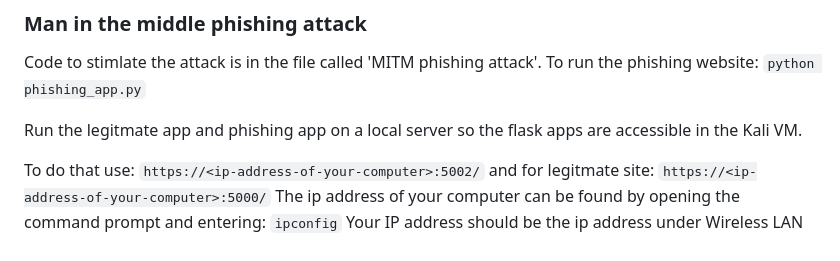
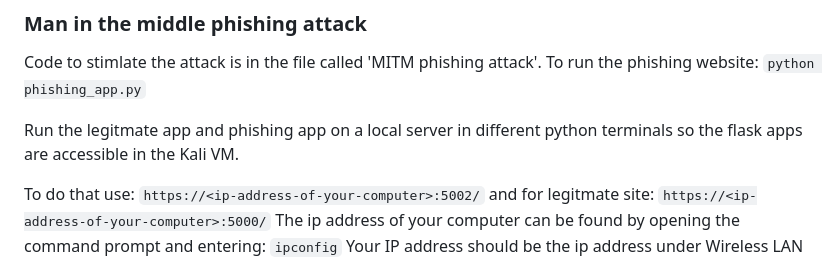
Before and after one commit to CReina22/ELEC0138_Group7, a Markdown page: README.md, the part around the change. Drawn GitHub-style.

```diff
--- a/README.md
+++ b/README.md
@@ -62,7 +62,7 @@ Please look at the backend folder to view certificate creation scripts.
 Code to stimlate the attack is in the file called 'MITM phishing attack'.
 To run the phishing website:               `python phishing_app.py`
 
-Run the legitmate app and phishing app on a local server so the flask apps are accessible in the Kali VM.
+Run the legitmate app and phishing app on a local server in different python terminals so the flask apps are accessible in the Kali VM.
 
 To do that use:     `https://<ip-address-of-your-computer>:5002/` and for legitmate site:       `https://<ip-address-of-your-computer>:5000/`
 The ip address of your computer can be found by opening the command prompt and entering:                   `ipconfig`
```
